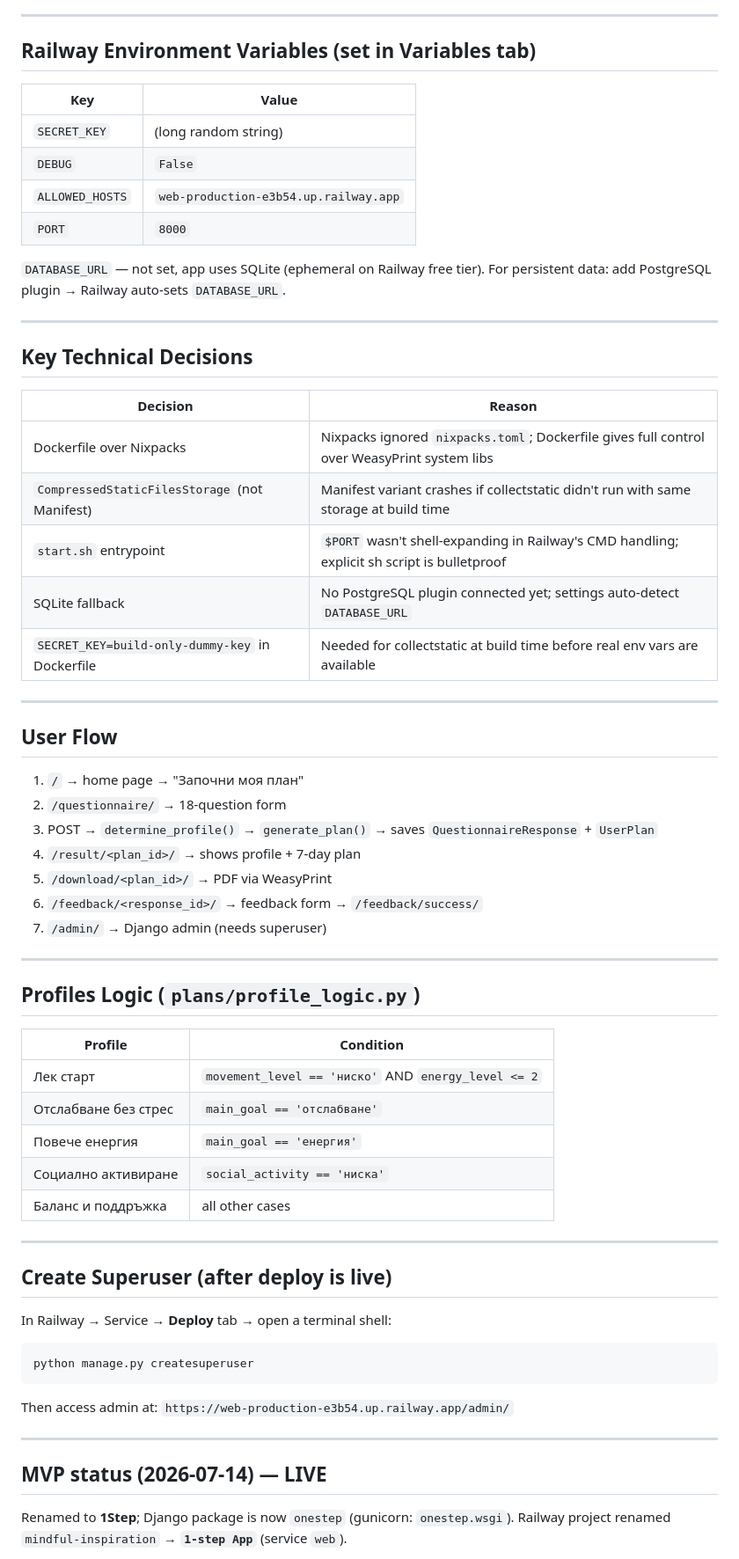
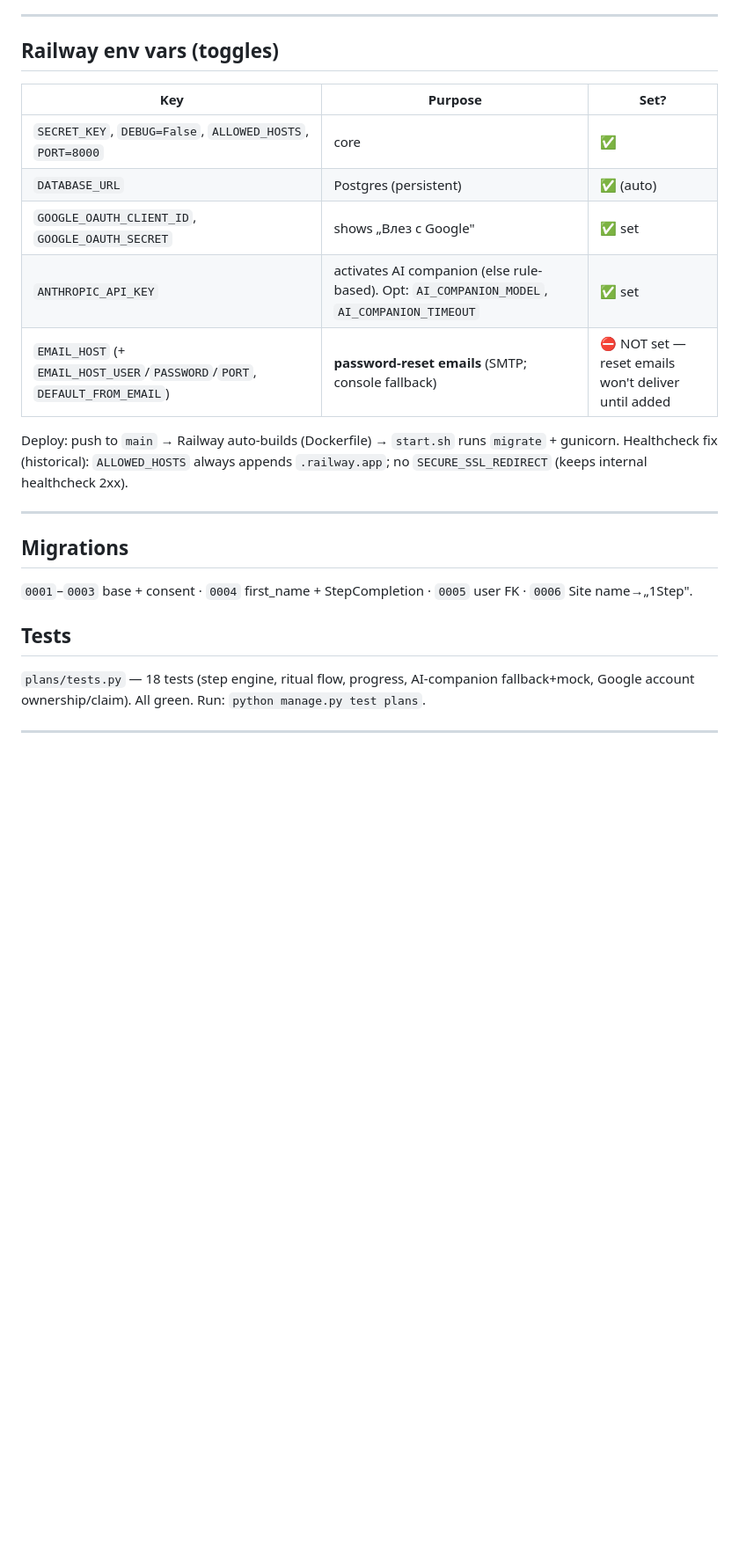
Before and after one commit to PeterStoyanov83/moiat-plan-50, a Markdown page: HANDOFF.md, the part around one of its changes. Shown at 88% size. Drawn GitHub-style; blank space fills up the shorter version.

Commit message:
docs: rewrite HANDOFF for shipped 1Step ritual + accounts + AI + admin
Co-Authored-By: Claude Opus 4.8 <noreply@anthropic.com>

````diff
--- a/HANDOFF.md
+++ b/HANDOFF.md
@@ -78,63 +65,25 @@ moiat_plan_50/
 
 ---
 
-## Railway Environment Variables (set in Variables tab)
-| Key | Value |
-|-----|-------|
-| `SECRET_KEY` | (long random string) |
-| `DEBUG` | `False` |
-| `ALLOWED_HOSTS` | `web-production-e3b54.up.railway.app` |
-| `PORT` | `8000` |
+## Railway env vars (toggles)
+| Key | Purpose | Set? |
+|-----|---------|------|
+| `SECRET_KEY`, `DEBUG=False`, `ALLOWED_HOSTS`, `PORT=8000` | core | ✅ |
+| `DATABASE_URL` | Postgres (persistent) | ✅ (auto) |
+| `GOOGLE_OAUTH_CLIENT_ID`, `GOOGLE_OAUTH_SECRET` | shows „Влез с Google" | ✅ set |
+| `ANTHROPIC_API_KEY` | activates AI companion (else rule-based). Opt: `AI_COMPANION_MODEL`, `AI_COMPANION_TIMEOUT` | ✅ set |
+| `EMAIL_HOST` (+ `EMAIL_HOST_USER`/`PASSWORD`/`PORT`, `DEFAULT_FROM_EMAIL`) | **password-reset emails** (SMTP; console fallback) | ⛔ NOT set — reset emails won't deliver until added |
 
-`DATABASE_URL` — not set, app uses SQLite (ephemeral on Railway free tier).
-For persistent data: add PostgreSQL plugin → Railway auto-sets `DATABASE_URL`.
+Deploy: push to `main` → Railway auto-builds (Dockerfile) → `start.sh` runs `migrate` + gunicorn.
+Healthcheck fix (historical): `ALLOWED_HOSTS` always appends `.railway.app`; no `SECURE_SSL_REDIRECT` (keeps internal healthcheck 2xx).
 
 ---
 
-## Key Technical Decisions
+## Migrations
+`0001`–`0003` base + consent · `0004` first_name + StepCompletion · `0005` user FK · `0006` Site name→„1Step".
 
-| Decision | Reason |
-|----------|--------|
-| Dockerfile over Nixpacks | Nixpacks ignored `nixpacks.toml`; Dockerfile gives full control over WeasyPrint system libs |
-| `CompressedStaticFilesStorage` (not Manifest) | Manifest variant crashes if collectstatic didn't run with same storage at build time |
-| `start.sh` entrypoint | `$PORT` wasn't shell-expanding in Railway's CMD handling; explicit sh script is bulletproof |
-| SQLite fallback | No PostgreSQL plugin connected yet; settings auto-detect `DATABASE_URL` |
-| `SECRET_KEY=build-only-dummy-key` in Dockerfile | Needed for collectstatic at build time before real env vars are available |
+## Tests
+`plans/tests.py` — 18 tests (step engine, ritual flow, progress, AI-companion fallback+mock, Google account ownership/claim). All green. Run: `python manage.py test plans`.
 
 ---
 
-## User Flow
-1. `/` → home page → "Започни моя план"
-2. `/questionnaire/` → 18-question form
-3. POST → `determine_profile()` → `generate_plan()` → saves `QuestionnaireResponse` + `UserPlan`
-4. `/result/<plan_id>/` → shows profile + 7-day plan
-5. `/download/<plan_id>/` → PDF via WeasyPrint
-6. `/feedback/<response_id>/` → feedback form → `/feedback/success/`
-7. `/admin/` → Django admin (needs superuser)
-
----
-
-## Profiles Logic (`plans/profile_logic.py`)
-| Profile | Condition |
-|---------|-----------|
-| Лек старт | `movement_level == 'ниско'` AND `energy_level <= 2` |
-| Отслабване без стрес | `main_goal == 'отслабване'` |
-| Повече енергия | `main_goal == 'енергия'` |
-| Социално активиране | `social_activity == 'ниска'` |
-| Баланс и поддръжка | all other cases |
-
----
-
-## Create Superuser (after deploy is live)
-In Railway → Service → **Deploy** tab → open a terminal shell:
-```bash
-python manage.py createsuperuser
-```
-Then access admin at: `https://web-production-e3b54.up.railway.app/admin/`
-
----
-
-## MVP status (2026-07-14) — LIVE
-Renamed to **1Step**; Django package is now `onestep` (gunicorn: `onestep.wsgi`).
-Railway project renamed `mindful-inspiration` → **`1-step App`** (service `web`).
-
````
Also changed, not shown: other parts of HANDOFF.md (+55 -79 lines).
